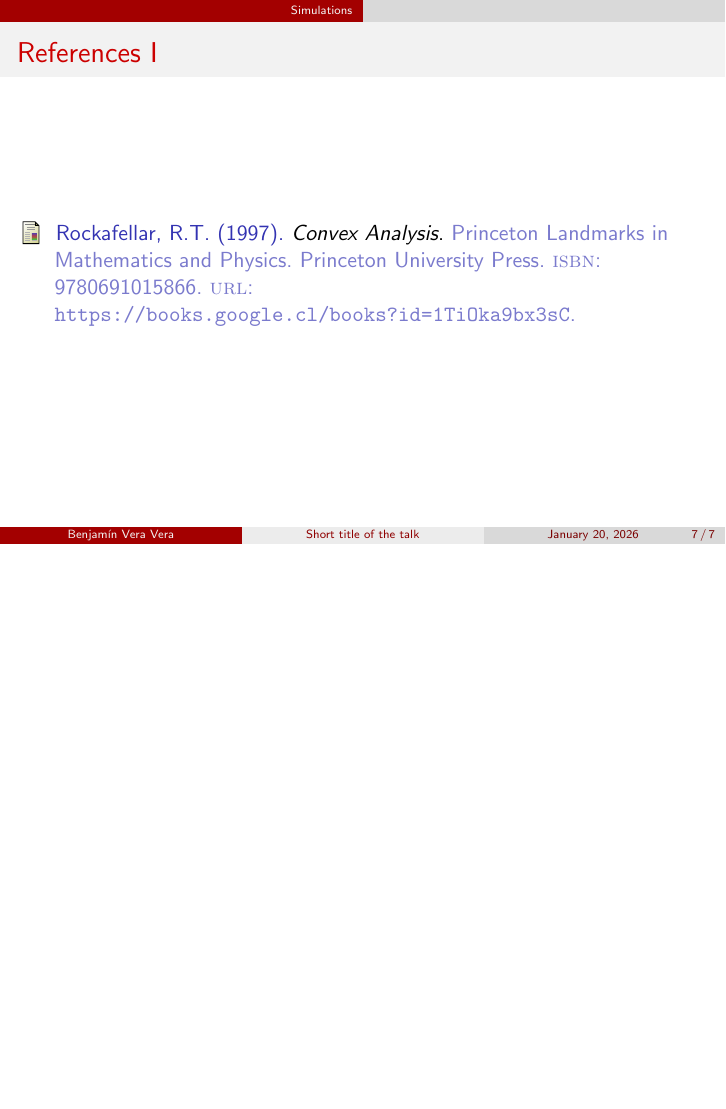
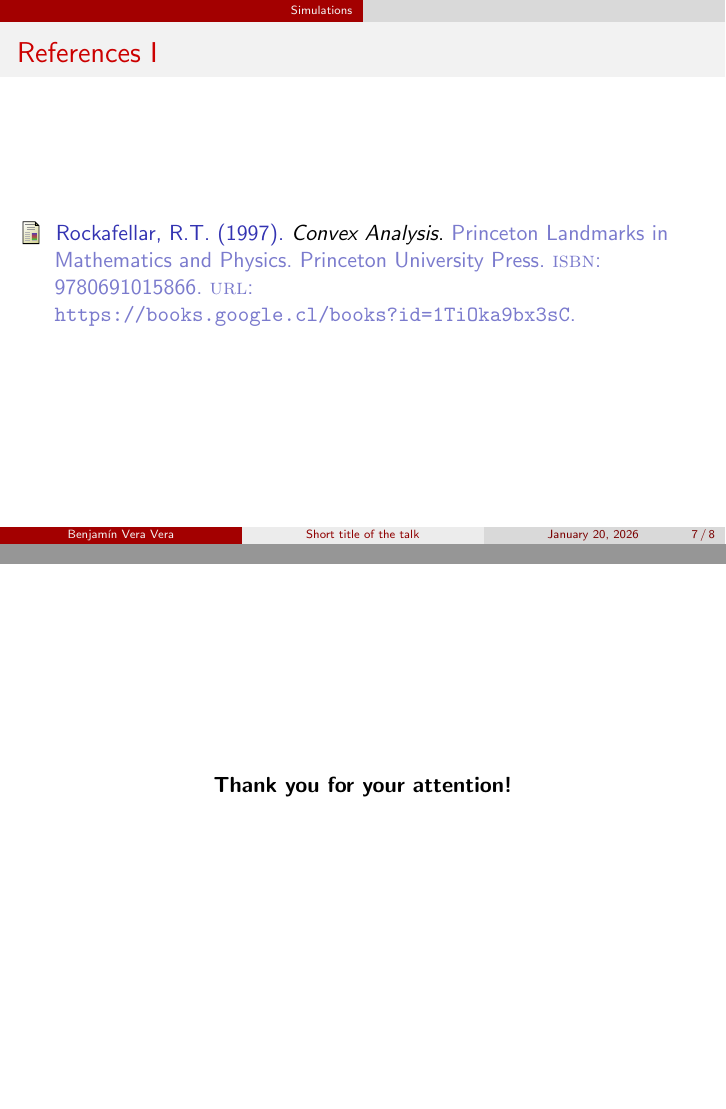
Before and after one commit to Benja-Vera/my-neovim-config, LaTeX slides (templates/beamer/main.tex): page 7 of 7 before the commit and pages 7 and 8 of 8 after it, the two joined at a grey line, the shorter picture padded with empty space. Compiled offline with pdfLaTeX.

Commit message:
Added thank you message to beamer

```diff
--- a/templates/beamer/main.tex
+++ b/templates/beamer/main.tex
@@ -76,4 +76,10 @@
   \printbibliography
 \end{frame}
 
+\begin{frame}[plain]
+	\begin{center}
+		\textbf{Thank you for your attention!}
+	\end{center}
+\end{frame}
+
 \end{document}
```
